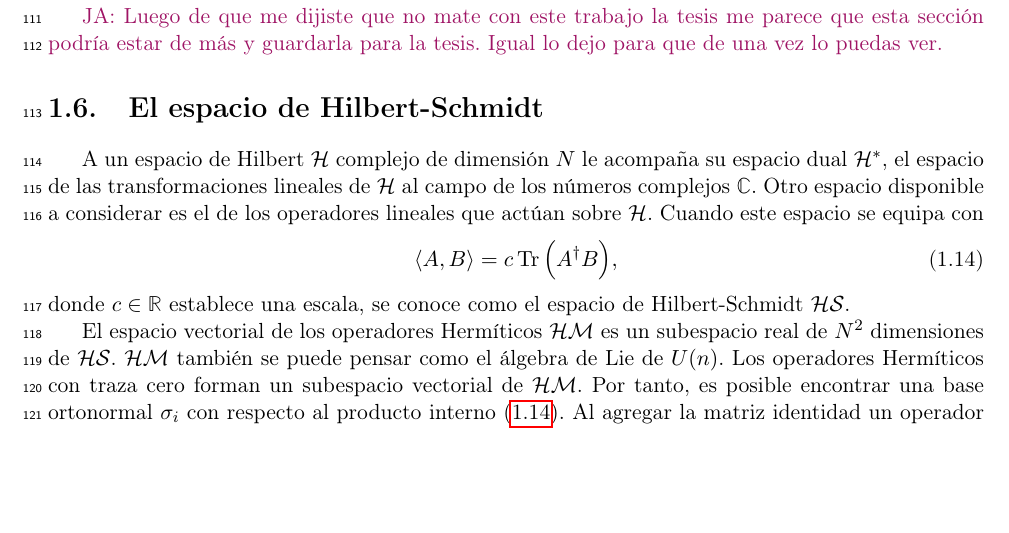
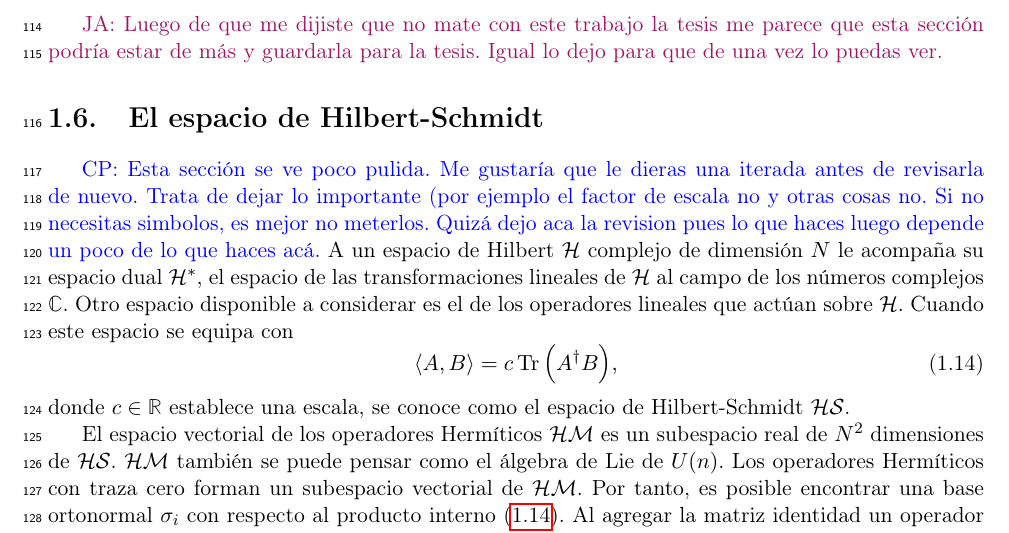
Before and after one commit to deleonja/docs_practicas, a LaTeX document (informeFinal.tex, which reads matriz_densidad.tex): part of page 7 of 17, cut so that both start at the same text, the shorter picture padded with empty space. Compiled offline with pdfLaTeX.

Commit message:
making this thing actually usable.

```diff
--- a/matriz_densidad.tex
+++ b/matriz_densidad.tex
@@ -212,6 +219,10 @@ me parece que esta sección podría estar de más y guardarla para la tesis.
 Igual lo dejo para que de una vez lo puedas ver.}
 % }}}
 \section{El espacio de Hilbert-Schmidt} % {{{
+\cpnote{Esta sección se ve poco pulida. Me gustaría que le dieras una iterada antes de
+revisarla de nuevo. Trata de dejar lo importante (por ejemplo el factor de escala no
+y otras cosas no. Si no necesitas simbolos, es mejor no meterlos. Quizá dejo aca la
+revision pues lo que haces luego depende un poco de lo que haces acá.}
 % Intro {{{
 A un espacio de Hilbert $\mathcal{H}$ complejo de dimensión $N$
 le acompaña su espacio dual $\mathcal{H}^*$,
```
Also changed, not shown: matriz_densidad.tex (10 more changed lines).
